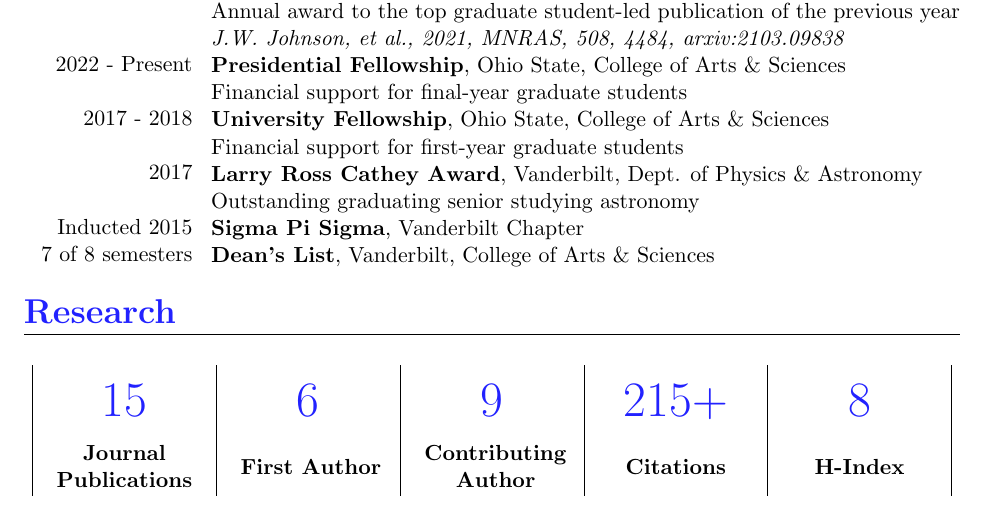
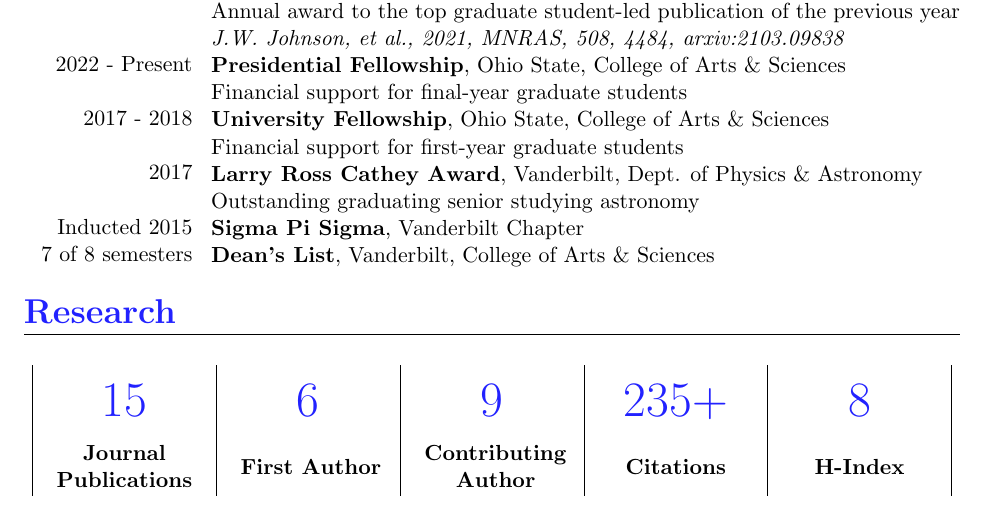
Before and after one commit to giganano/vita, a LaTeX CV (vita.tex, which reads research.tex): part of page 1 of 4, cut so that both start at the same text. Compiled offline with pdfLaTeX; a LaTeX package or settings file that is missing is left out.

Commit message:
citation count updated

```diff
--- a/research.tex
+++ b/research.tex
@@ -21,7 +21,7 @@
 \metric{~15} &
 \metric{~6} &
 \metric{~9} &
-\metric{~215+} &
+\metric{~235+} &
 \metric{~8}
 \\
 \verticallycentered{\textbf{Journal} \\ \textbf{Publications}} &
```
